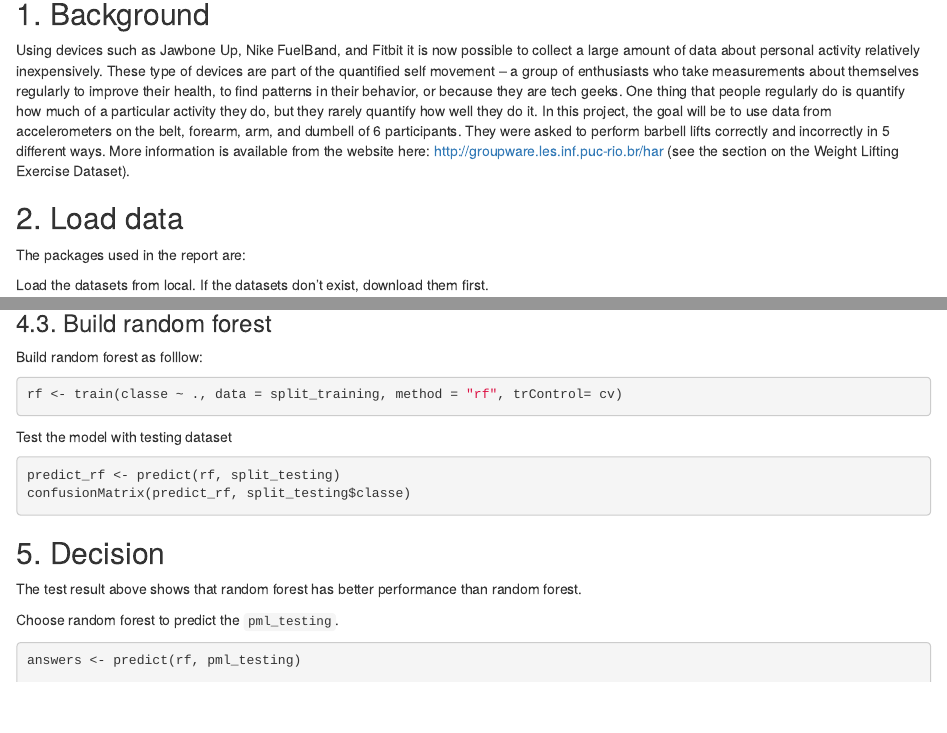
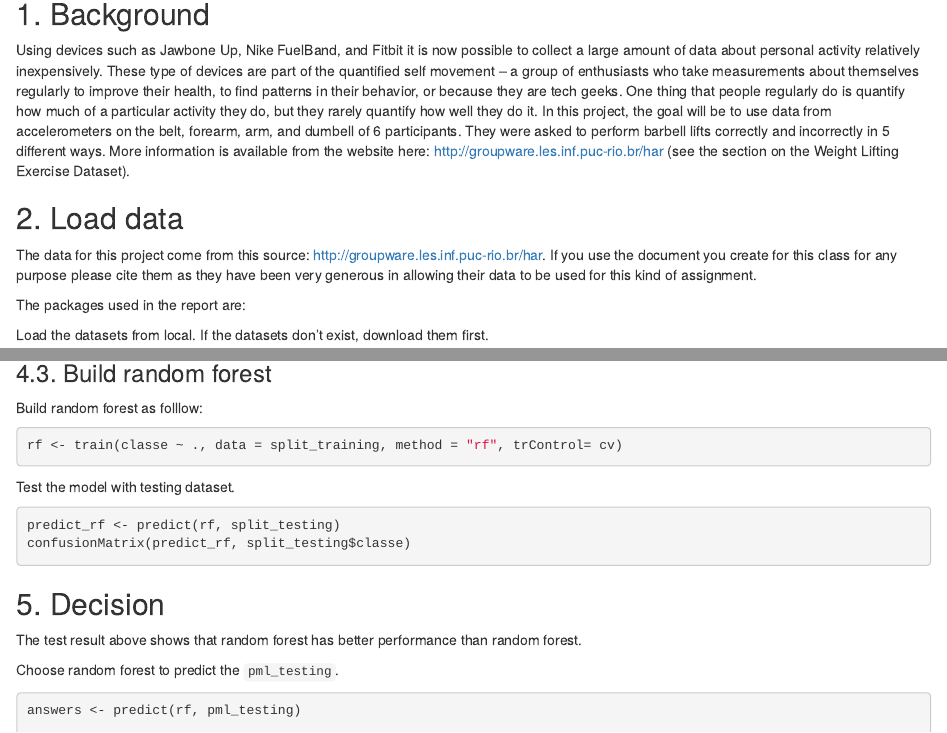
Before and after one commit to nex3z/PracticalMachineLearning_Assessments, an R Markdown document (analysis.Rmd): the page in a window 1100 px wide, from 140 px down, and a second part further down, joined at a grey line. Rendered offline with R 4.5, knitr and Pandoc, with nearby package versions; the code chunks are not run, so their results and figures are left out.

Commit message:
Add data source.

````diff
--- a/analysis.Rmd
+++ b/analysis.Rmd
@@ -11,6 +11,8 @@ Using devices such as Jawbone Up, Nike FuelBand, and Fitbit it is now possible t
 
 
 ## 2. Load data
+
+The data for this project come from this source: http://groupware.les.inf.puc-rio.br/har. If you use the document you create for this class for any purpose please cite them as they have been very generous in allowing their data to be used for this kind of assignment.
 
 The packages used in the report are:
 ```{r, echo=FALSE}
@@ -99,7 +101,7 @@ Build random forest as folllow:
 rf <- train(classe ~ ., data = split_training, method = "rf", trControl= cv)
 ```
 
-Test the model with testing dataset
+Test the model with testing dataset.
 ```{r, cache=TRUE}
 predict_rf <- predict(rf, split_testing)
 confusionMatrix(predict_rf, split_testing$classe)
````
Also changed, not shown: analysis.html.
